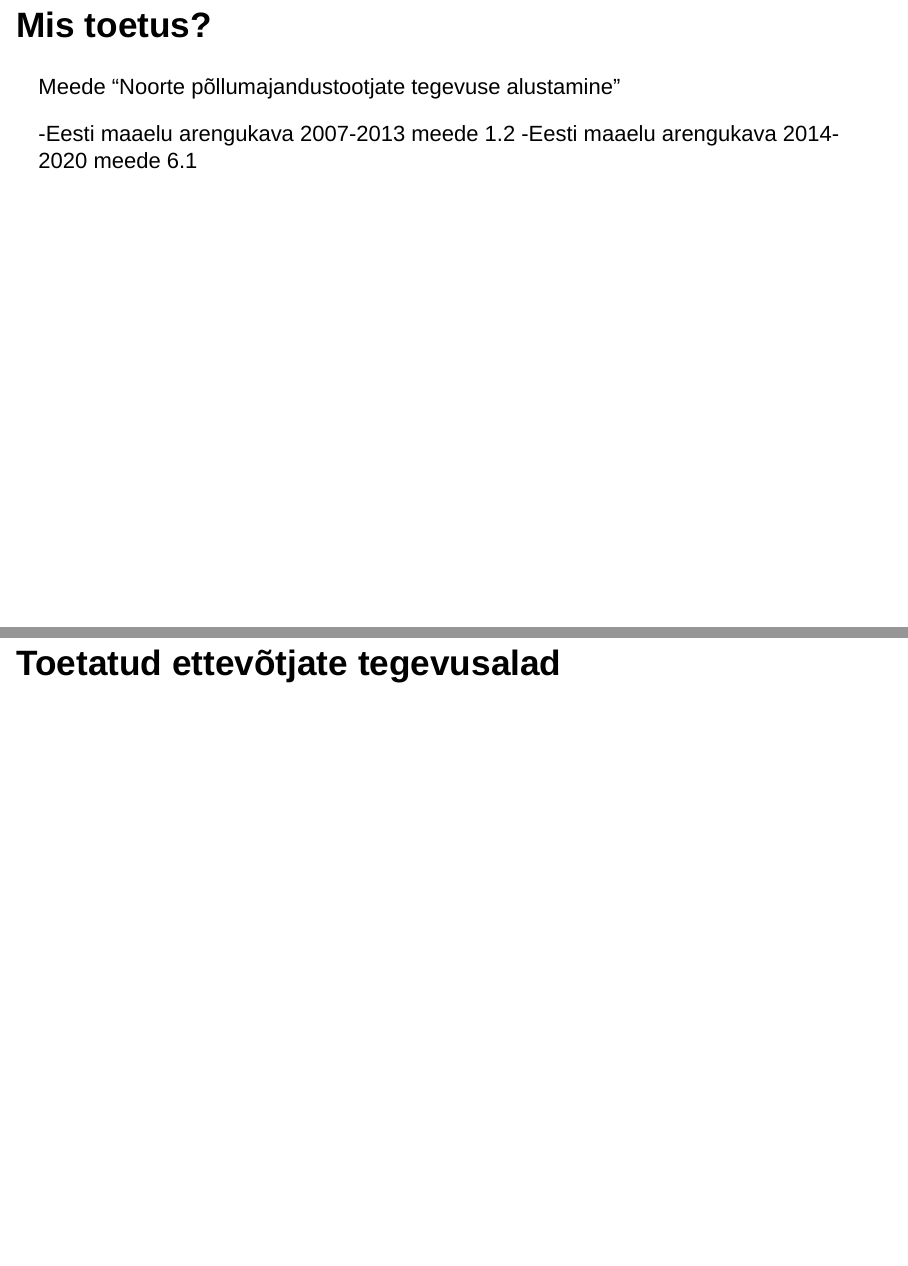
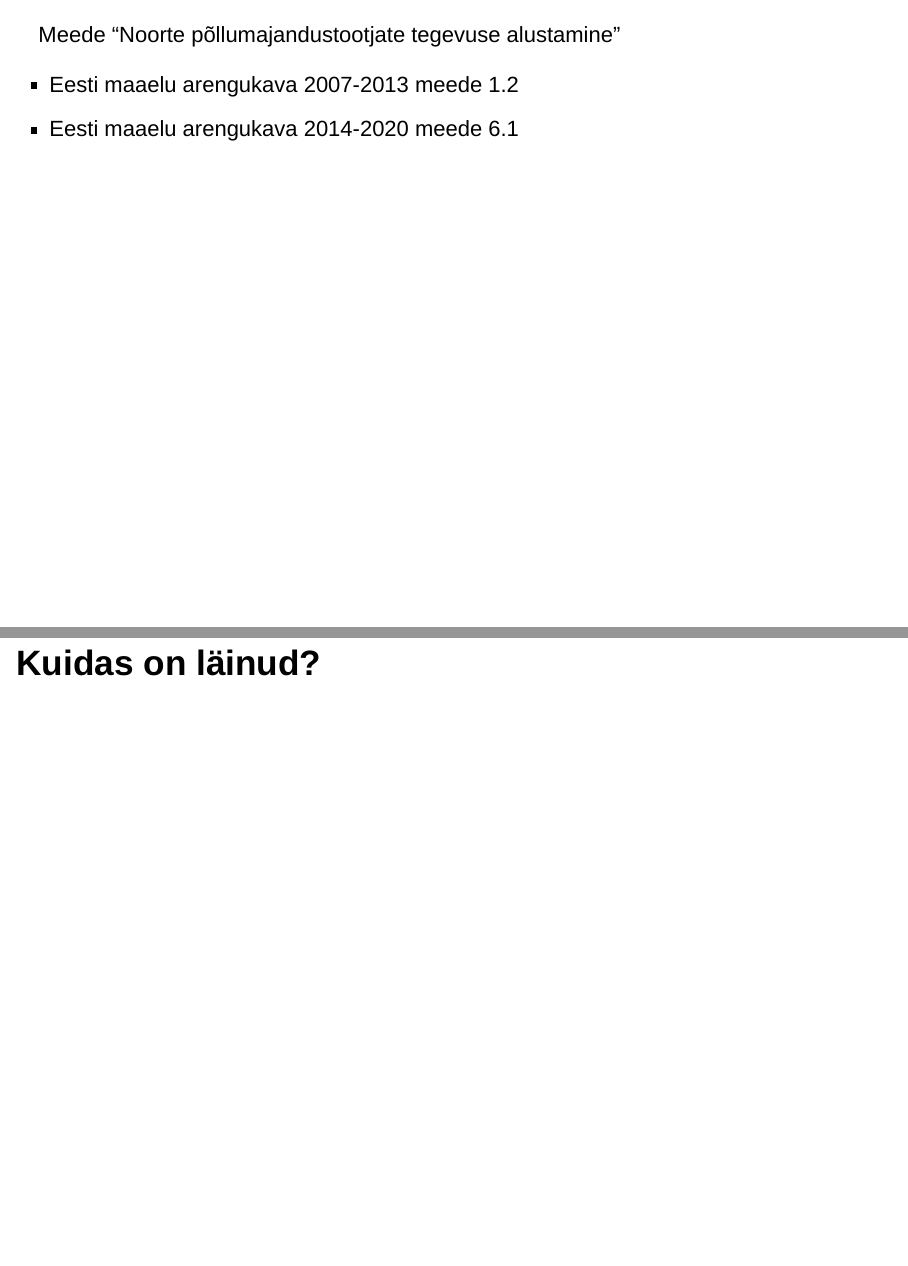
Before and after one commit to lillemets/noortemeede, an R Markdown document (ettekanne.Rmd): pages 2 and 8 of 10 before the commit and pages 3 and 14 of 20 after it, joined at a grey line. Rendered offline with R 4.5, knitr and Pandoc, with nearby package versions; drawn as Slidy slides in place of the format the file asks for; some code elsewhere in the file could not run offline.

Commit message:
Ettekanne lõpetatud

````diff
--- a/ettekanne.Rmd
+++ b/ettekanne.Rmd
@@ -57,3 +67,2 @@ plyMaj$võlakordaja
 ```
 
-## Toetatud ettevõtjate tegevusalad
--- /dev/null
+++ b/minimal.css
@@ -0,0 +1,292 @@
+/**
+ * White theme for reveal.js. This is the opposite of the 'black' theme.
+ *
+ * By Hakim El Hattab, http://hakim.se
+ *
+ * Modified by Jüri Lillemets
+ */
+
+@import url(http://fonts.googleapis.com/css?family=Roboto:)400,100,100italic,300,300italic,400italic,500,500italic,700,700italic,900italic,900;
+
+/*********************************************
+ * GLOBAL STYLES
+ *********************************************/
+body {
+  background: #fff;
+  background-color: #fff; }
+
+.reveal {
+  font-family: "Roboto", sans-serif;
+  font-size: 30;
+  font-weight: 300;
+  color: #222; }
+
+::selection {
+  color: #fff;
+  background: #98bdef;
+  text-shadow: none; }
+
+::-moz-selection {
+  color: #fff;
+  background: #98bdef;
+  text-shadow: none; }
+
+.reveal .slides > section,
+.reveal .slides > section > section {
+  line-height: 1.3;
+  font-weight: inherit; }
+
+/*********************************************
+ * HEADERS
+ *********************************************/
+.reveal h1,
+.reveal h2,
+.reveal h3,
+.reveal h4,
+.reveal h5,
+.reveal h6 {
+  margin: 0 0 20px 0;
+  color: #222;
+  font-family: "Roboto", sans-serif;
+  font-weight: 300;
+  line-height: 1.2;
+  letter-spacing: normal;
+  text-transform: none;
+  text-shadow: none;
+  word-wrap: break-word; }
+
+.reveal h1 {
+  font-size: 1.6em; }
+
+.reveal h2 {
+  font-size: 1.4em; }
+
+.reveal h3 {
+  font-size: 1.2em; }
+
+.reveal h4 {
+  font-size: 1em; }
+
+/*********************************************
+ * OTHER
+ *********************************************/
+.reveal p {
+  margin: 20px 0;
+  line-height: 1.3; }
+
+/* Ensure certain elements are never larger than the slide itself */
+.reveal img,
+.reveal video,
+.reveal iframe {
+  max-width: 95%;
+  max-height: 95%; }
+
+.reveal strong,
+.reveal b {
+  font-weight: bold; }
+
+.reveal em {
+  font-style: italic; }
+
+.reveal ol,
+.reveal dl,
+.reveal ul {
+  display: inline-block;
+  text-align: left;
+  margin: 0 0 0 1em; }
+
+.reveal ol {
+  list-style-type: decimal; }
+
+.reveal ul {
+  list-style-type: disc; }
+
+.reveal ul ul {
+  list-style-type: square; }
+
+.reveal ul ul ul {
+  list-style-type: circle; }
+
+.reveal ul ul,
+.reveal ul ol,
+.reveal ol ol,
+.reveal ol ul {
+  display: block;
+  margin-left: 40px; }
+
+.reveal dt {
+  font-weight: bold; }
+
+.reveal dd {
+  margin-left: 40px; }
+
+.reveal q,
+.reveal blockquote {
+  quotes: none; }
+
+.reveal blockquote {
+  display: block;
+  position: relative;
+  width: 70%;
+  margin: 20px auto;
+  padding: 5px;
+  font-style: italic;
+  background: rgba(255, 255, 255, 0.05);
+  box-shadow: 0px 0px 2px rgba(0, 0, 0, 0.2); }
+
+.reveal blockquote p:first-child,
+.reveal blockquote p:last-child {
+  display: inline-block; }
+
+.reveal q {
+  font-style: italic; }
+
+.reveal pre {
+  display: block;
+  position: relative;
+  width: 90%;
+  margin: 20px auto;
+  text-align: left;
+  font-size: 0.55em;
+  font-family: monospace;
+  line-height: 1.2em;
+  word-wrap: break-word;
+  box-shadow: 0px 0px 6px rgba(0, 0, 0, 0.3); }
+
+.reveal code {
+  font-family: monospace; }
+
+.reveal pre code {
+  display: block;
+  padding: 5px;
+  overflow: auto;
+  max-height: 400px;
+  word-wrap: normal; }
+
+.reveal table {
+  margin: auto;
+  border-collapse: collapse;
+  border-spacing: 0; }
+
+.reveal table th {
+  font-weight: bold; }
+
+.reveal table th,
+.reveal table td {
+  text-align: left;
+  padding: 0.2em 0.5em 0.2em 0.5em;
+  border-bottom: 1px solid; }
+
+.reveal table th[align="center"],
+.reveal table td[align="center"] {
+  text-align: center; }
+
+.reveal table th[align="right"],
+.reveal table td[align="right"] {
+  text-align: right; }
+
+.reveal table tbody tr:last-child th,
+.reveal table tbody tr:last-child td {
+  border-bottom: none; }
+
+.reveal sup {
+  vertical-align: super; }
+
+.reveal sub {
+  vertical-align: sub; }
+
+.reveal small {
+  display: inline-block;
+  font-size: 0.6em;
+  line-height: 1.2em;
+  vertical-align: top; }
+
+.reveal small * {
+  vertical-align: top; }
+
+/*********************************************
+ * LINKS
+ *********************************************/
+.reveal a {
+  color: #7997b6;
+  text-decoration: none;
+  -webkit-transition: color .15s ease;
+  -moz-transition: color .15s ease;
+  transition: color .15s ease; }
+
+.reveal a:hover {
+  color: #8a9fb5;
+  text-shadow: none;
+  border: none; }
+
+.reveal .roll span:after {
+  color: #fff;
+  background: #1a53a1; }
+
+/*********************************************
+ * IMAGES
+ *********************************************/
+.reveal section img {
+  margin: 15px 0px;
+  background:none;
+  border:none;
+  box-shadow:none;}
+
+/*
+.reveal section img.plain {
+  border: 0;
+  box-shadow: none; }
+*/
+
+.reveal a img {
+  -webkit-transition: all .15s linear;
+  -moz-transition: all .15s linear;
+  transition: all .15s linear; }
+
+.reveal a:hover img {
+  background: rgba(255, 255, 255, 0.2);
+  border-color: #7997b6;
+  box-shadow: 0 0 20px rgba(0, 0, 0, 0.55); }
+
+/*********************************************
+ * NAVIGATION CONTROLS
+ *********************************************/
+.reveal .controls .navigate-left,
+.reveal .controls .navigate-left.enabled {
+  border-right-color: #7997b6; }
+
+.reveal .controls .navigate-right,
+.reveal .controls .navigate-right.enabled {
+  border-left-color: #7997b6; }
+
+.reveal .controls .navigate-up,
+.reveal .controls .navigate-up.enabled {
+  border-bottom-color: #7997b6; }
+
+.reveal .controls .navigate-down,
+.reveal .controls .navigate-down.enabled {
+  border-top-color: #7997b6; }
+
+.reveal .controls .navigate-left.enabled:hover {
+  border-right-color: #8a9fb5; }
+
+.reveal .controls .navigate-right.enabled:hover {
+  border-left-color: #8a9fb5; }
+
+.reveal .controls .navigate-up.enabled:hover {
+  border-bottom-color: #8a9fb5; }
+
+.reveal .controls .navigate-down.enabled:hover {
+  border-top-color: #8a9fb5; }
+
+/*********************************************
+ * PROGRESS BAR
+ *********************************************/
+.reveal .progress {
+  background: rgba(0, 0, 0, 0.2); }
+
+.reveal .progress span {
+  background: #7997b6;
+  -webkit-transition: width 800ms cubic-bezier(0.26, 0.86, 0.44, 0.985);
+  -moz-transition: width 800ms cubic-bezier(0.26, 0.86, 0.44, 0.985);
+  transition: width 800ms cubic-bezier(0.26, 0.86, 0.44, 0.985); }
````
Also changed, not shown: 01_andmed.R (+1 -1 lines), 02_osakaal.R (+6 -6 lines), 03_võrdlus.R (+14 -13 lines), 04_aegread.R (+13 -7 lines), ettekanne.Rmd (91 more changed lines).
